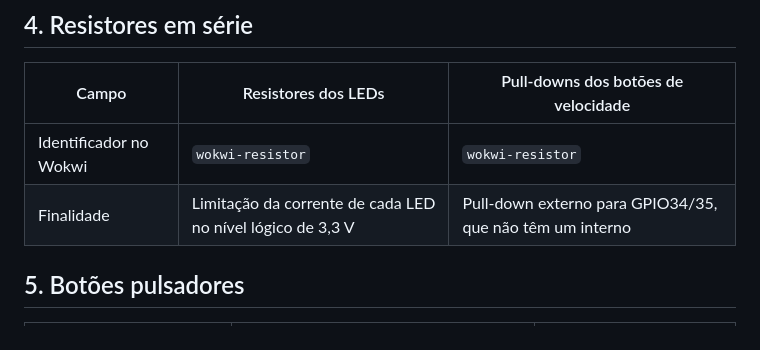
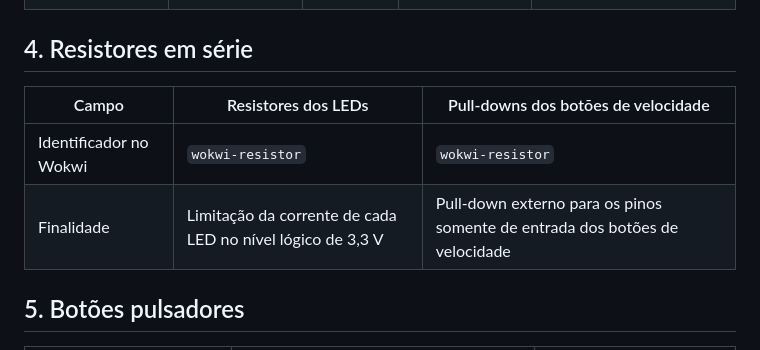
Before and after one commit to Argus-Kepheus/esp32-asyncio, a Markdown page: docs/PT/component-specifications.md, the part around the change. Drawn GitHub-style.

Commit message:
docs: remove residual PT pin duplication from component specs

```diff
--- a/docs/PT/component-specifications.md
+++ b/docs/PT/component-specifications.md
@@ -91,7 +91,7 @@ de 1 a 6 no circuito e no código Python.
 | Campo | Resistores dos LEDs | Pull-downs dos botões de velocidade |
 |---|---|---|
 | Identificador no Wokwi | `wokwi-resistor` | `wokwi-resistor` |
-| Finalidade | Limitação da corrente de cada LED no nível lógico de 3,3 V | Pull-down externo para GPIO34/35, que não têm um interno |
+| Finalidade | Limitação da corrente de cada LED no nível lógico de 3,3 V | Pull-down externo para os pinos somente de entrada dos botões de velocidade |
 
 <!-- section: push-buttons -->
 ## 5. Botões pulsadores
```
